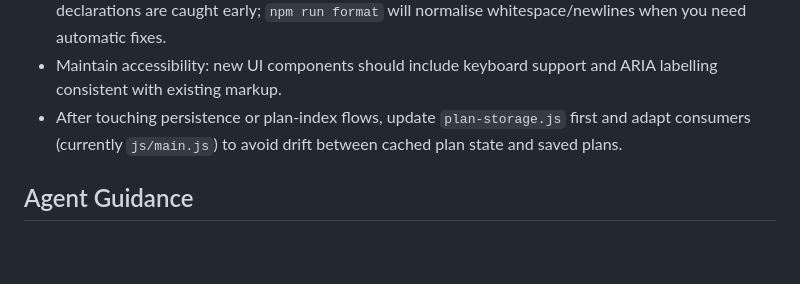
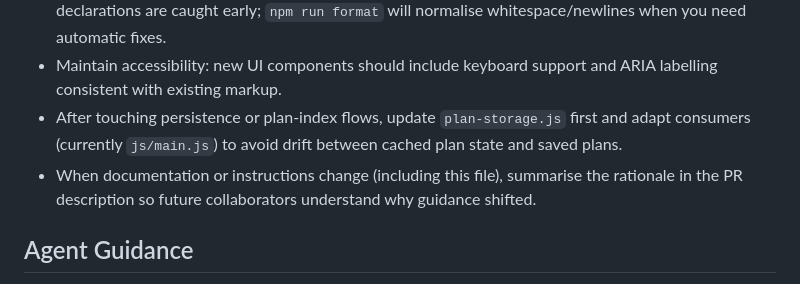
Before and after one commit to exerciselibrary/exerciselibrary.github.io, a Markdown page: AGENTS.md, the part around the change. GitHub-like rendering; blank space fills up the shorter version.

Commit message:
Clarify documentation update expectations (#66)

```diff
--- a/AGENTS.md
+++ b/AGENTS.md
@@ -25,6 +25,7 @@ This document orients automation and human collaborators to the structure, conve
 - Run `npm run lint` before sending PRs so any trailing whitespace, loose equality, or rogue `var` declarations are caught early; `npm run format` will normalise whitespace/newlines when you need automatic fixes.
 - Maintain accessibility: new UI components should include keyboard support and ARIA labelling consistent with existing markup.
 - After touching persistence or plan-index flows, update `plan-storage.js` first and adapt consumers (currently `js/main.js`) to avoid drift between cached plan state and saved plans.
+- When documentation or instructions change (including this file), summarise the rationale in the PR description so future collaborators understand why guidance shifted.
 
 ## Agent Guidance
 - When adding features, reflect changes in both the documentation and the relevant UI (root site vs. workout control panel) to keep experiences in sync.
```
